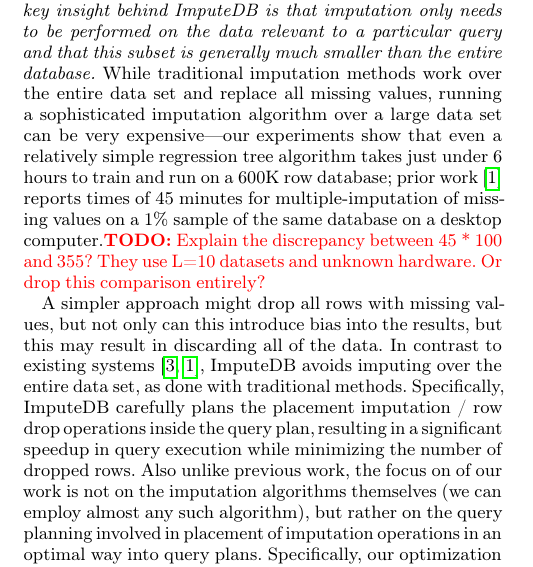
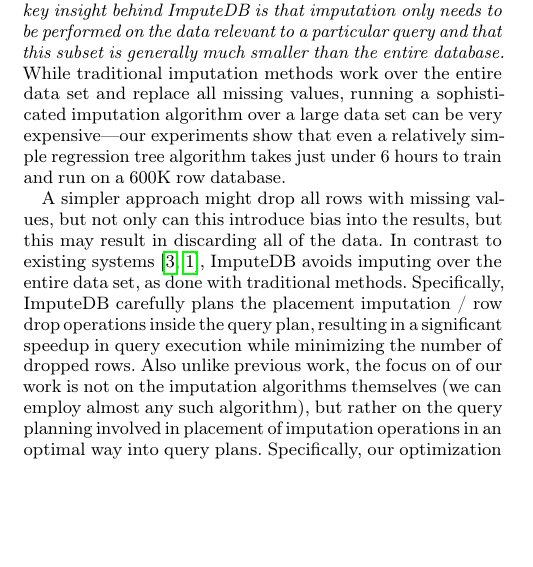
Before and after one commit to mitdbg/imputedb, a LaTeX document (paper/main.tex, which reads paper/introduction.tex): part of one column of page 1 of 12, cut so that both start at the same text, the shorter picture padded with empty space. Compiled offline with pdfLaTeX.

Commit message:
paper: remove todo in intro

```diff
--- a/paper/introduction.tex
+++ b/paper/introduction.tex
@@ -13,7 +13,7 @@
 that this subset is generally much smaller than the entire database.}
 % Background
 While traditional imputation methods work over the entire data set and replace all missing values, running a sophisticated imputation algorithm over a large data set can be very expensive---our experiments show that even a relatively simple regression tree algorithm takes \acsbaseresulthours{} to train and run
-on a 600K row database; prior work~\cite{akande2015empirical} reports times of 45 minutes for multiple-imputation of missing values on a 1\% sample of the same database on a desktop computer.\todo{Explain the discrepancy between 45 * 100 and 355? They use L=10 datasets and unknown hardware. Or drop this comparison entirely?}
+on a 600K row database.
 
 A simpler approach might drop all rows with missing values, but not only can this introduce bias into the results, but this may result in discarding all of the data.
 In contrast to existing systems~\cite{burgette2010multiple,akande2015empirical}, \ProjectName{} avoids imputing over the entire data set, as done with traditional methods. Specifically, \ProjectName{}
```
